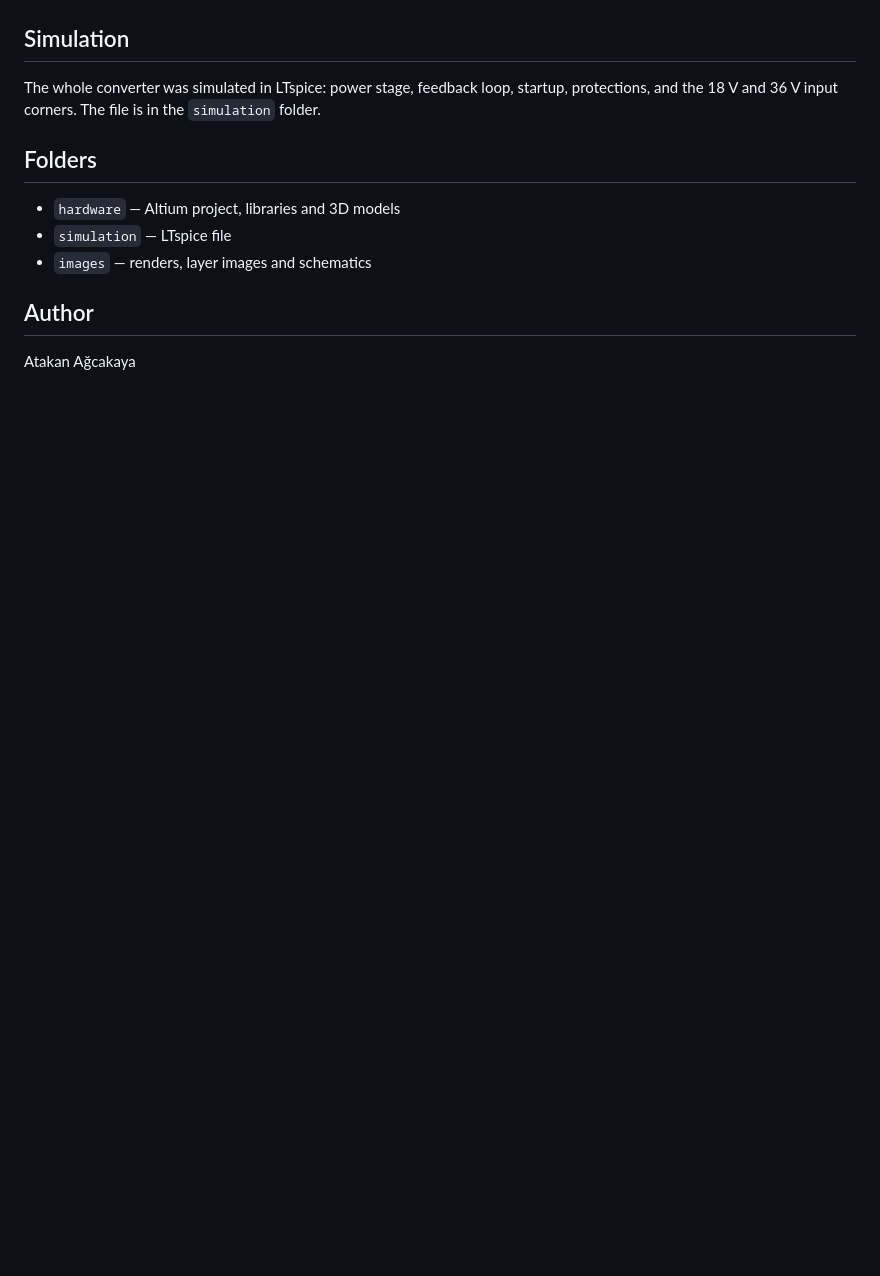
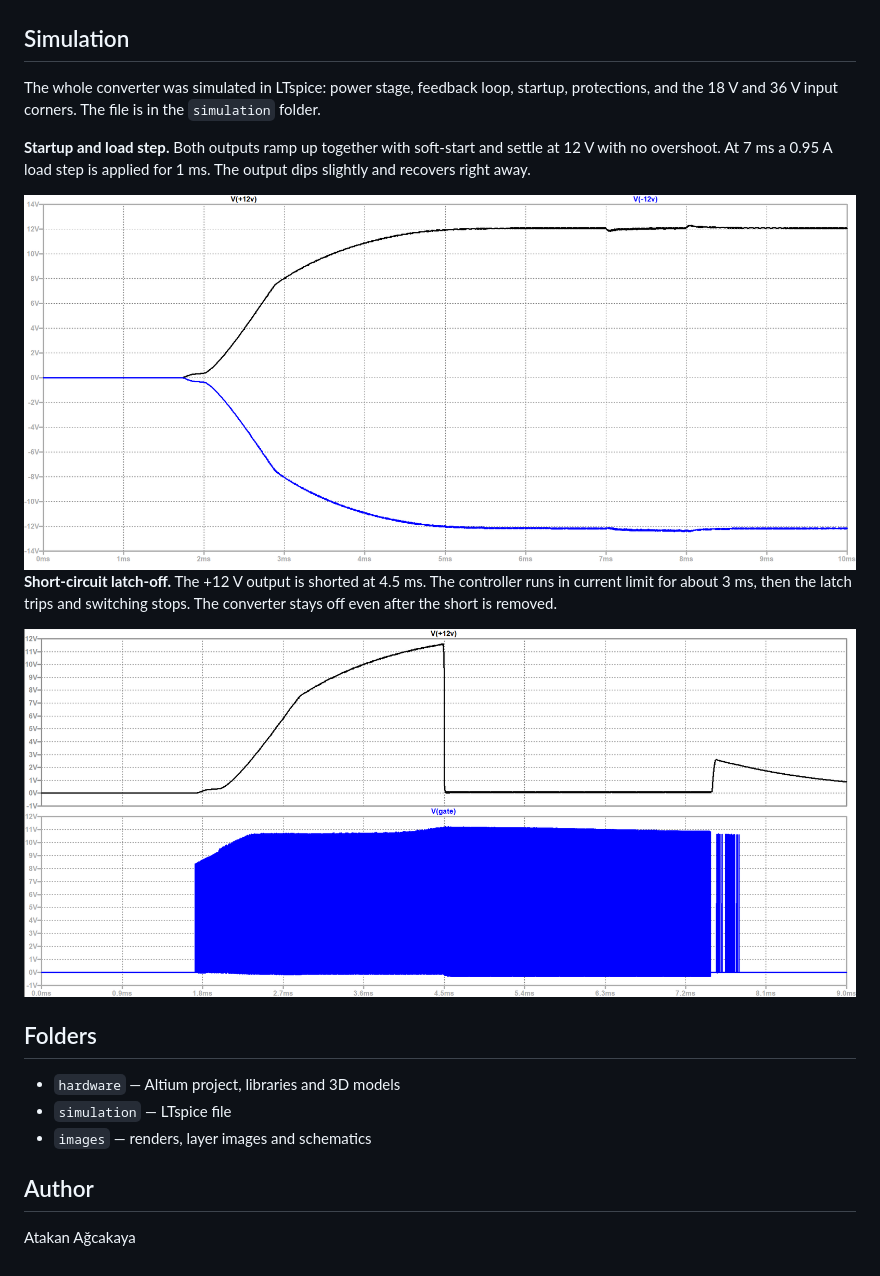
Before and after one commit to atakanagcakaya/flyback-converter, a Markdown page: README.md, the part around the change. GitHub-like rendering; pictures changed too: images/flyback_sim_short_circuit_latch.png (added), images/flyback_sim_startup.png (added); blank space fills up the shorter version.

Commit message:
Add LTspice startup, load step and short-circuit latch-off results

```diff
--- a/README.md
+++ b/README.md
@@ -78,6 +78,14 @@ The +5 V rail comes from a small buck converter fed by +12 V.
 The whole converter was simulated in LTspice: power stage, feedback loop, startup, protections, and the 18 V and 36 V input corners.
 The file is in the `simulation` folder.
 
+**Startup and load step.** Both outputs ramp up together with soft-start and settle at 12 V with no overshoot. At 7 ms a 0.95 A load step is applied for 1 ms. The output dips slightly and recovers right away.
+
+<img src="images/flyback_sim_startup.png" width="100%">
+
+**Short-circuit latch-off.** The +12 V output is shorted at 4.5 ms. The controller runs in current limit for about 3 ms, then the latch trips and switching stops. The converter stays off even after the short is removed.
+
+<img src="images/flyback_sim_short_circuit_latch.png" width="100%">
+
 ## Folders
 
 - `hardware` — Altium project, libraries and 3D models
```
